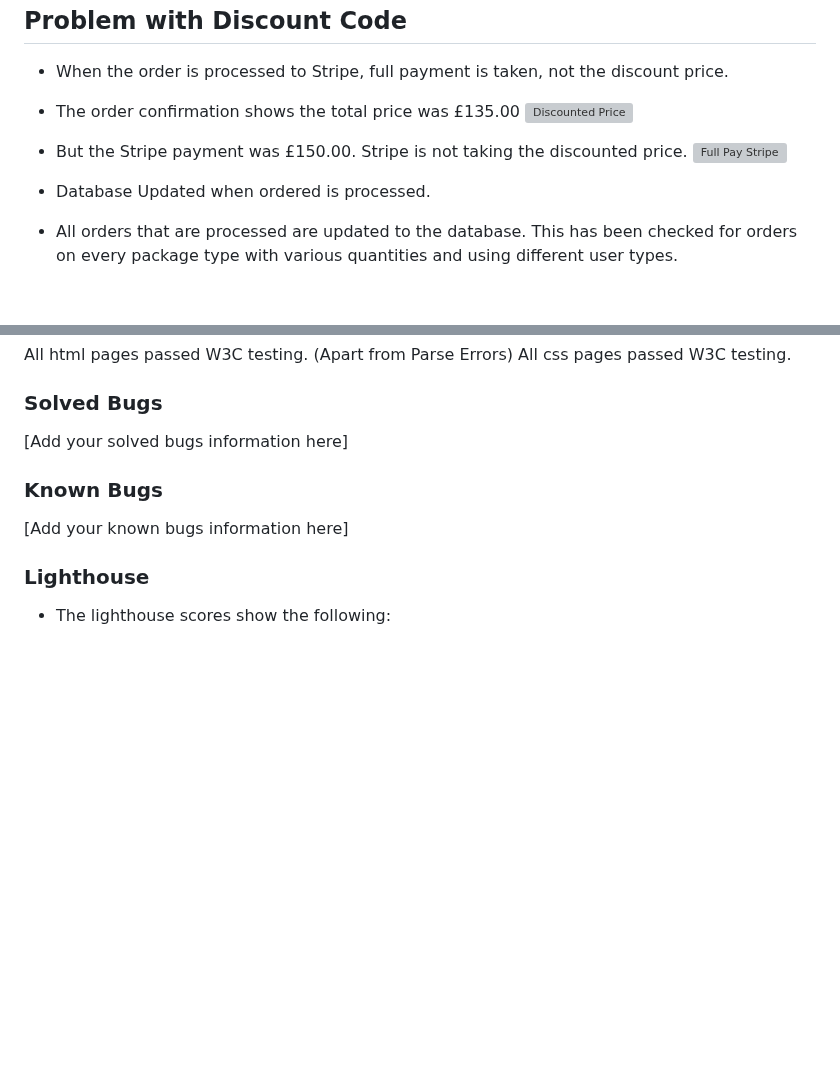
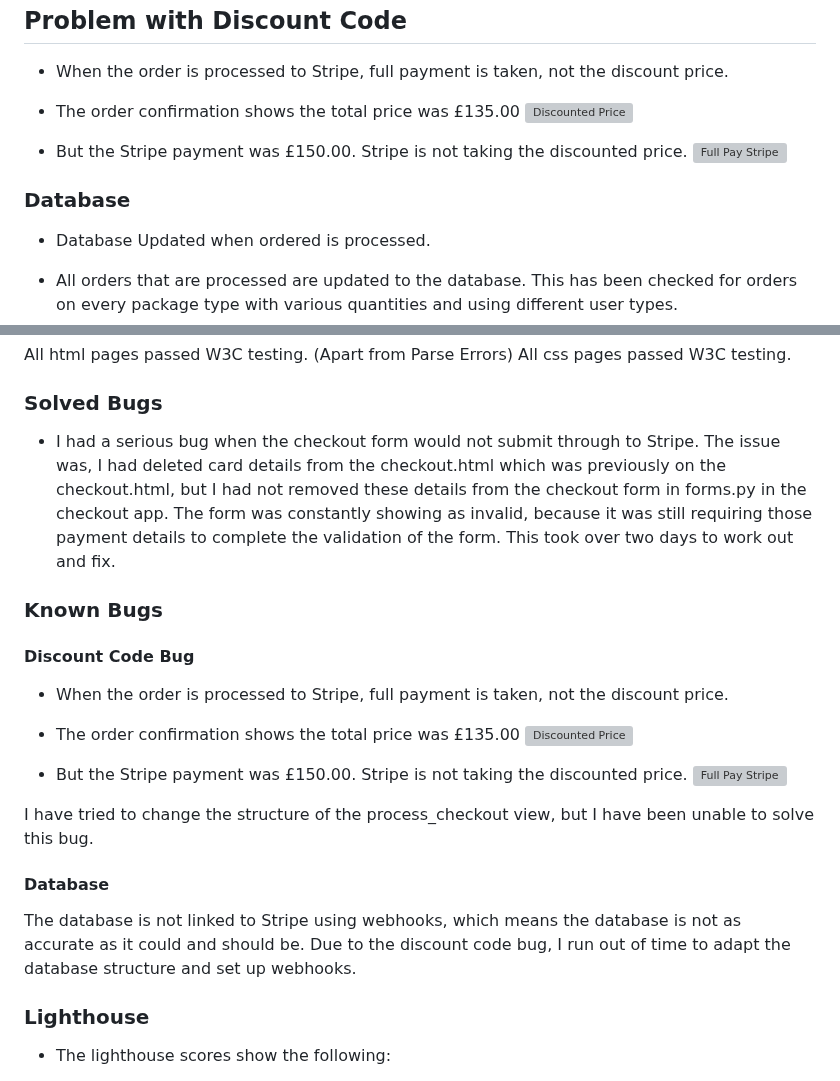
Before and after one commit to RichBurman/highlands_project5, a Markdown page: README.md, 2 parts joined by grey strips. Drawn GitHub-style; blank space fills up the shorter version; grey boxes are pictures that could not be loaded.

Commit message:
Update bugs in README

```diff
--- a/README.md
+++ b/README.md
@@ -902,6 +902,8 @@ To fork the repository:
 - But the Stripe payment was £150.00. Stripe is not taking the discounted price.
  ![Full Pay Stripe](https://res.cloudinary.com/dbagkfamv/image/upload/v1700358547/stripe_payment_ufaxti.png)
 
+ ### Database
+
  - Database Updated when ordered is processed.
 
  - All orders that are processed are updated to the database. This has been checked for orders on every package type with various quantities and using different user types.
@@ -934,11 +936,26 @@ All css pages passed W3C testing.
 
 ### Solved Bugs
 
-[Add your solved bugs information here]
+- I had a serious bug when the checkout form would not submit through to Stripe. The issue was, I had deleted card details from the checkout.html which was previously on the checkout.html, but I had not removed these details from the checkout form in forms.py in the checkout app. The form was constantly showing as invalid, because it was still requiring those payment details to complete the validation of the form. This took over two days to work out and fix.
 
 ### Known Bugs
 
-[Add your known bugs information here]
+#### Discount Code Bug
+
+ - When the order is processed to Stripe, full payment is taken, not the discount price.
+
+ - The order confirmation shows the total price was £135.00
+ ![Discounted Price](https://res.cloudinary.com/dbagkfamv/image/upload/v1700358553/checkout_success_lzx5df.png)
+- But the Stripe payment was £150.00. Stripe is not taking the discounted price.
+ ![Full Pay Stripe](https://res.cloudinary.com/dbagkfamv/image/upload/v1700358547/stripe_payment_ufaxti.png)
+
+ I have tried to change the structure of the process_checkout view, but I have been unable to solve this bug.
+
+ #### Database
+
+ The database is not linked to Stripe using webhooks, which means the database is not as accurate as it could and should be. Due to the discount code bug, I run out of time to adapt the database structure and set up webhooks.
+
+
 
 ### Lighthouse
 
```
